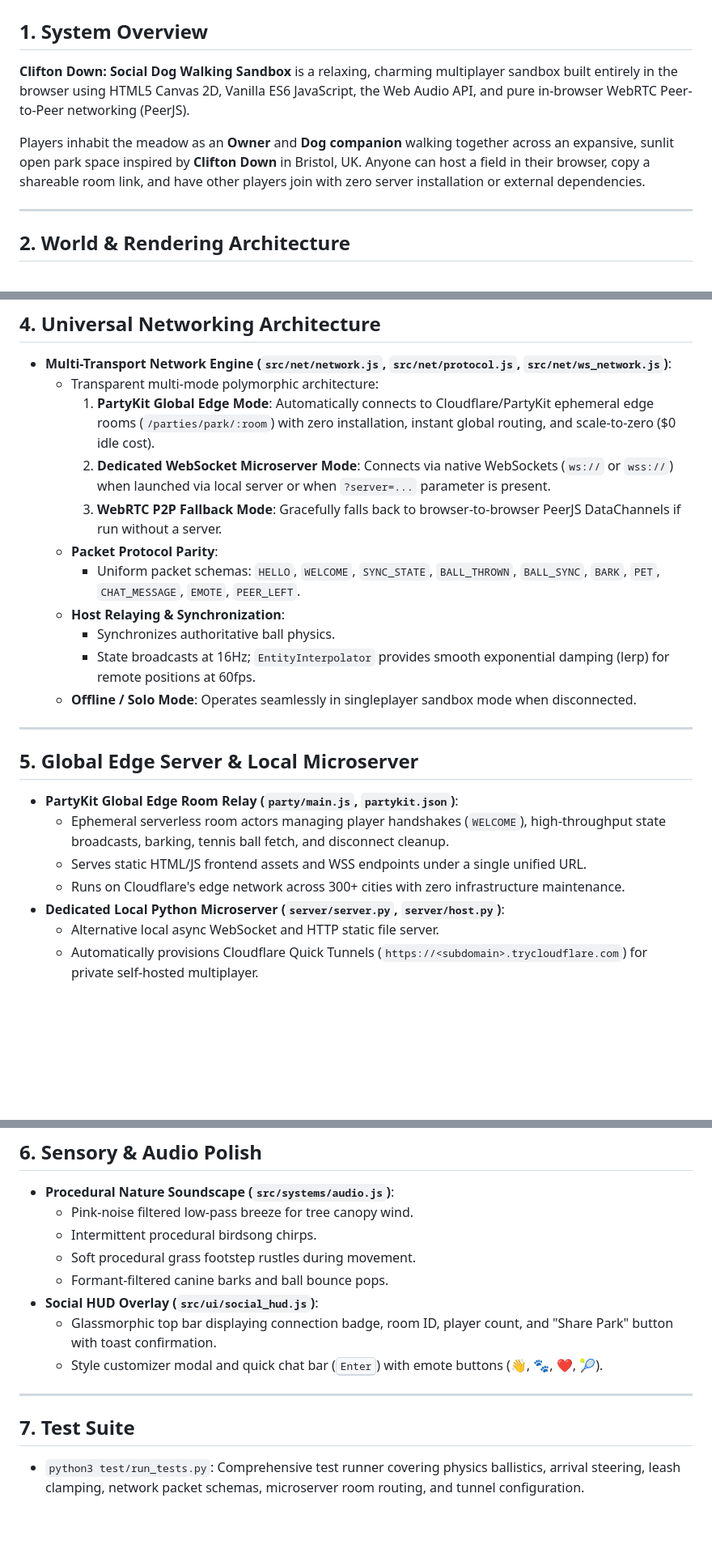
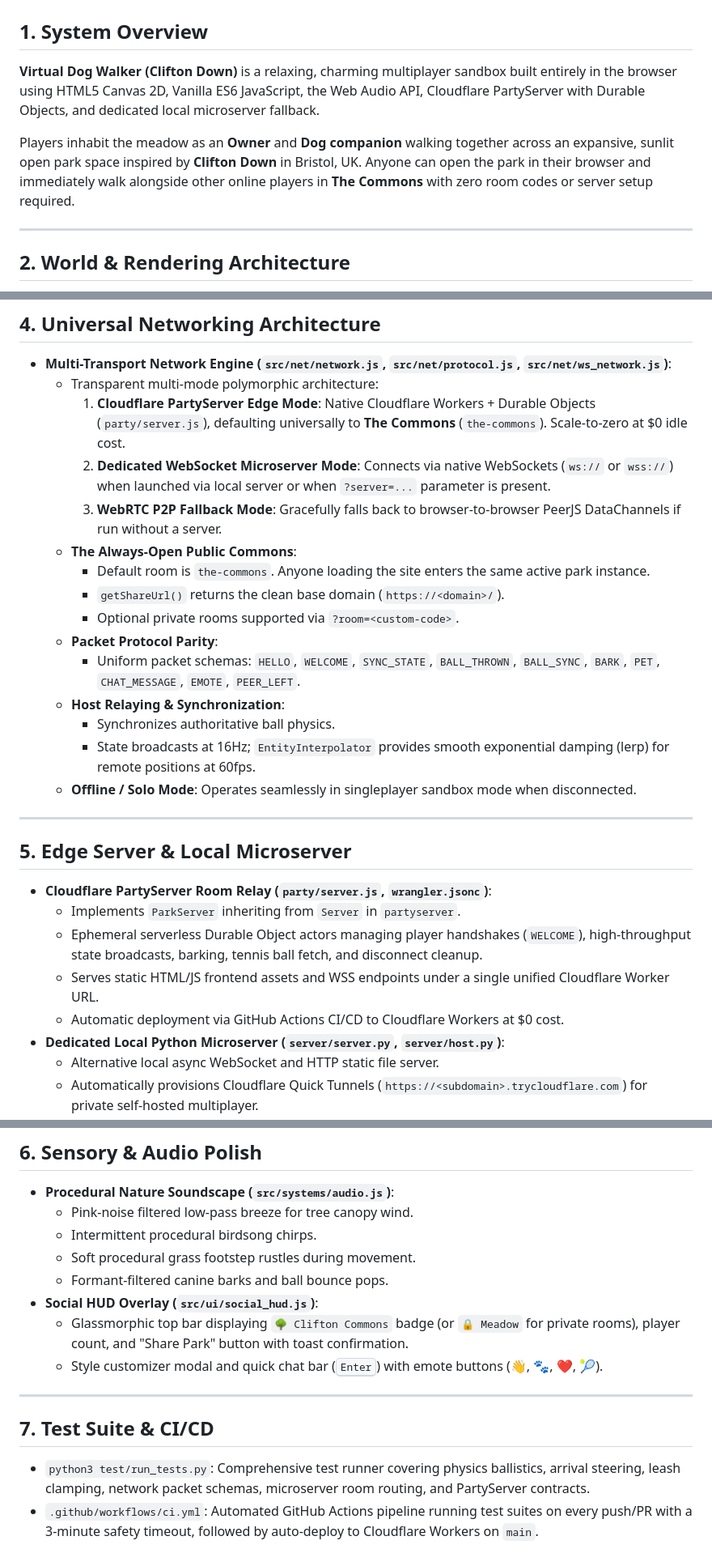
Before and after one commit to MACourtney7/virtual-dog-walker, a Markdown page: openspec/specs/overview.md, 3 parts joined by grey strips. Shown at 81% size. GitHub-like rendering; blank space fills up the shorter version.

Commit message:
docs(openspec): archive ticket-005 spec and update canonical overview

```diff
--- a/openspec/specs/overview.md
+++ b/openspec/specs/overview.md
@@ -1,9 +1,9 @@
 # Canonical System Specification: Clifton Down Social Sandbox
 
 ## 1. System Overview
-**Clifton Down: Social Dog Walking Sandbox** is a relaxing, charming multiplayer sandbox built entirely in the browser using HTML5 Canvas 2D, Vanilla ES6 JavaScript, the Web Audio API, and pure in-browser WebRTC Peer-to-Peer networking (PeerJS).
+**Virtual Dog Walker (Clifton Down)** is a relaxing, charming multiplayer sandbox built entirely in the browser using HTML5 Canvas 2D, Vanilla ES6 JavaScript, the Web Audio API, Cloudflare PartyServer with Durable Objects, and dedicated local microserver fallback.
 
-Players inhabit the meadow as an **Owner** and **Dog companion** walking together across an expansive, sunlit open park space inspired by **Clifton Down** in Bristol, UK. Anyone can host a field in their browser, copy a shareable room link, and have other players join with zero server installation or external dependencies.
+Players inhabit the meadow as an **Owner** and **Dog companion** walking together across an expansive, sunlit open park space inspired by **Clifton Down** in Bristol, UK. Anyone can open the park in their browser and immediately walk alongside other online players in **The Commons** with zero room codes or server setup required.
 
 ---
 
@@ -48,9 +48,13 @@ Players inhabit the meadow as an **Owner** and **Dog companion** walking togethe
 ## 4. Universal Networking Architecture
 - **Multi-Transport Network Engine (`src/net/network.js`, `src/net/protocol.js`, `src/net/ws_network.js`)**:
   - Transparent multi-mode polymorphic architecture:
-    1. **PartyKit Global Edge Mode**: Automatically connects to Cloudflare/PartyKit ephemeral edge rooms (`/parties/park/:room`) with zero installation, instant global routing, and scale-to-zero ($0 idle cost).
+    1. **Cloudflare PartyServer Edge Mode**: Native Cloudflare Workers + Durable Objects (`party/server.js`), defaulting universally to **The Commons** (`the-commons`). Scale-to-zero at $0 idle cost.
     2. **Dedicated WebSocket Microserver Mode**: Connects via native WebSockets (`ws://` or `wss://`) when launched via local server or when `?server=...` parameter is present.
     3. **WebRTC P2P Fallback Mode**: Gracefully falls back to browser-to-browser PeerJS DataChannels if run without a server.
+  - **The Always-Open Public Commons**:
+    - Default room is `the-commons`. Anyone loading the site enters the same active park instance.
+    - `getShareUrl()` returns the clean base domain (`https://<domain>/`).
+    - Optional private rooms supported via `?room=<custom-code>`.
   - **Packet Protocol Parity**:
     - Uniform packet schemas: `HELLO`, `WELCOME`, `SYNC_STATE`, `BALL_THROWN`, `BALL_SYNC`, `BARK`, `PET`, `CHAT_MESSAGE`, `EMOTE`, `PEER_LEFT`.
   - **Host Relaying & Synchronization**:
@@ -60,11 +64,12 @@ Players inhabit the meadow as an **Owner** and **Dog companion** walking togethe
 
 ---
 
-## 5. Global Edge Server & Local Microserver
-- **PartyKit Global Edge Room Relay (`party/main.js`, `partykit.json`)**:
-  - Ephemeral serverless room actors managing player handshakes (`WELCOME`), high-throughput state broadcasts, barking, tennis ball fetch, and disconnect cleanup.
-  - Serves static HTML/JS frontend assets and WSS endpoints under a single unified URL.
-  - Runs on Cloudflare's edge network across 300+ cities with zero infrastructure maintenance.
+## 5. Edge Server & Local Microserver
+- **Cloudflare PartyServer Room Relay (`party/server.js`, `wrangler.jsonc`)**:
+  - Implements `ParkServer` inheriting from `Server` in `partyserver`.
+  - Ephemeral serverless Durable Object actors managing player handshakes (`WELCOME`), high-throughput state broadcasts, barking, tennis ball fetch, and disconnect cleanup.
+  - Serves static HTML/JS frontend assets and WSS endpoints under a single unified Cloudflare Worker URL.
+  - Automatic deployment via GitHub Actions CI/CD to Cloudflare Workers at $0 cost.
 - **Dedicated Local Python Microserver (`server/server.py`, `server/host.py`)**:
   - Alternative local async WebSocket and HTTP static file server.
   - Automatically provisions Cloudflare Quick Tunnels (`https://<subdomain>.trycloudflare.com`) for private self-hosted multiplayer.
@@ -78,10 +83,11 @@ Players inhabit the meadow as an **Owner** and **Dog companion** walking togethe
   - Soft procedural grass footstep rustles during movement.
   - Formant-filtered canine barks and ball bounce pops.
 - **Social HUD Overlay (`src/ui/social_hud.js`)**:
-  - Glassmorphic top bar displaying connection badge, room ID, player count, and "Share Park" button with toast confirmation.
+  - Glassmorphic top bar displaying `🌳 Clifton Commons` badge (or `🔒 Meadow` for private rooms), player count, and "Share Park" button with toast confirmation.
   - Style customizer modal and quick chat bar (<kbd>Enter</kbd>) with emote buttons (👋, 🐾, ❤️, 🎾).
 
 ---
 
-## 7. Test Suite
-- `python3 test/run_tests.py`: Comprehensive test runner covering physics ballistics, arrival steering, leash clamping, network packet schemas, microserver room routing, and tunnel configuration.
+## 7. Test Suite & CI/CD
+- `python3 test/run_tests.py`: Comprehensive test runner covering physics ballistics, arrival steering, leash clamping, network packet schemas, microserver room routing, and PartyServer contracts.
+- `.github/workflows/ci.yml`: Automated GitHub Actions pipeline running test suites on every push/PR with a 3-minute safety timeout, followed by auto-deploy to Cloudflare Workers on `main`.
```
Also changed, not shown: 2 other files.
